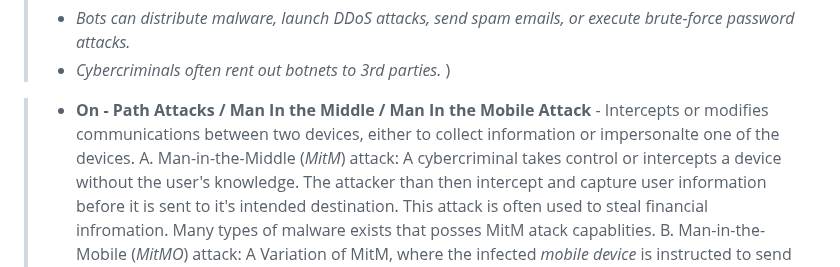
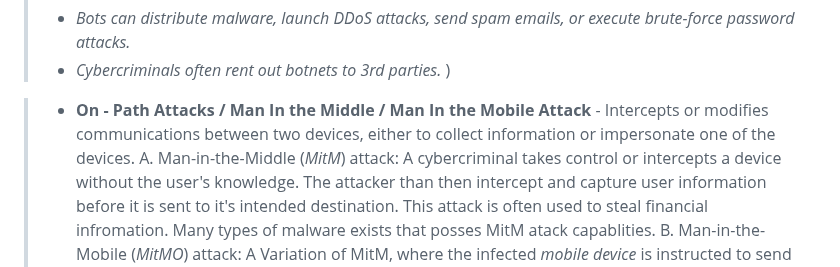
Before and after one commit to conie151/conie151.github.io, a Markdown page: posts/Notes/CH1TheAbsoluteBeginner'sGuideToCybersecurity.md, the part around the change. GitHub-like rendering.

```diff
--- a/posts/Notes/CH1TheAbsoluteBeginner'sGuideToCybersecurity.md
+++ b/posts/Notes/CH1TheAbsoluteBeginner'sGuideToCybersecurity.md
@@ -229,7 +229,7 @@ Companies who have had their data breached within the database could have instea
 >- _Bots can distribute malware, launch DDoS attacks, send spam emails, or execute brute-force password attacks._
 >- _Cybercriminals often rent out botnets to 3rd parties._ )
 
-> - **On - Path Attacks / Man In the Middle / Man In the Mobile Attack** - Intercepts or modifies communications between two devices, either to collect information or impersonalte one of the devices.
+> - **On - Path Attacks / Man In the Middle / Man In the Mobile Attack** - Intercepts or modifies communications between two devices, either to collect information or impersonate one of the devices.
 >    A. Man-in-the-Middle (_MitM_) attack: A cybercriminal takes control or intercepts a device without the user's knowledge. The attacker than then intercept and capture user information before it is sent to it's intended destination. This attack is often used to steal financial infromation. Many types of malware exists that posses MitM atack capablities.
 >   B. Man-in-the-Mobile (_MitMO_) attack: A Variation of MitM, where the infected _mobile device_ is instructed to send user-sensitive inforamtion to the attackers. Malware packages such as "ZeuS" have MitMO capabilities. This type of attack allows attackers to capture 2-step verification SMS messages that are sent to users.
 > - **SEO - Poisoning** - Attackers take advantage of popular search terms and use Search Engine Optimization (SEO) to push malicious sites higher in the ranks of search results, increasing traffic to malicious sites that host malware or attempt social engineering.
```
